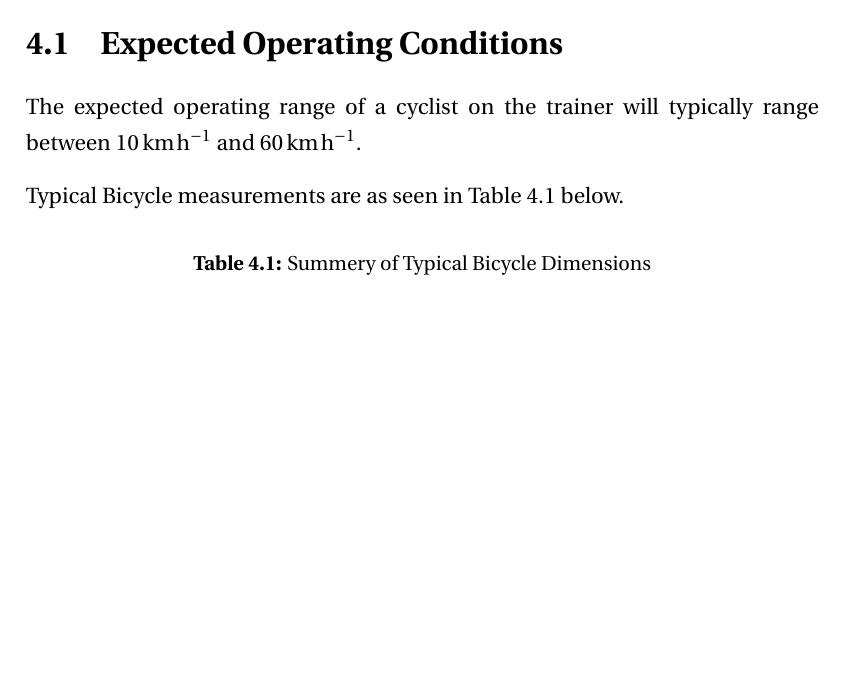
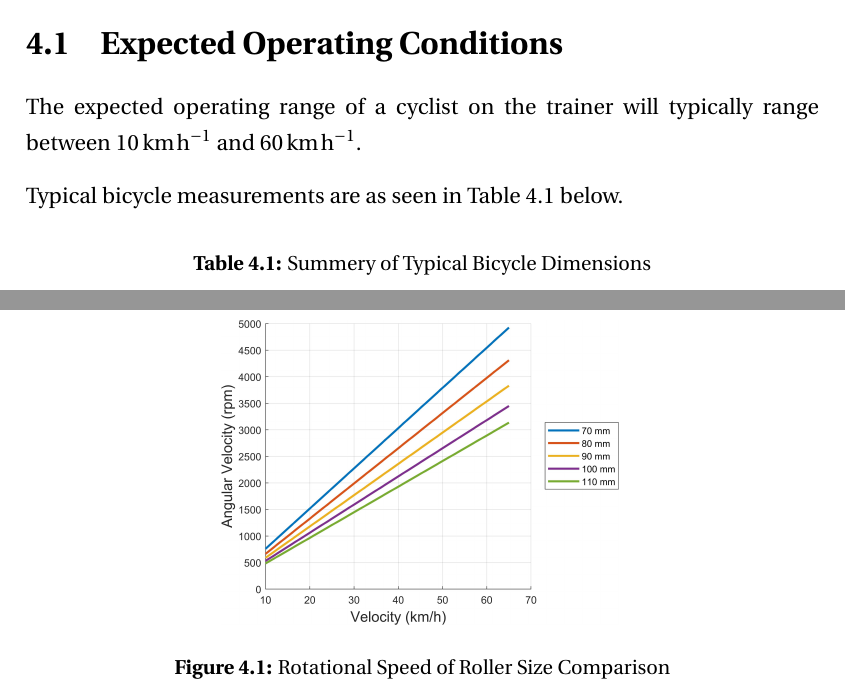
Before and after one commit to TheMechatronic/Skripsie-2022, a LaTeX thesis (Report/Main.tex, which reads Report/Hardware Development.tex): part of page 29 of 32 before the commit and two parts of pages 29 and 30 of 33 after it, the two joined at a grey line, cut so that both start at the same text, the shorter picture padded with empty space. Compiled offline with pdfLaTeX; a LaTeX package or settings file that is missing is left out.

Commit message:
Add Speed Calculations Matlab

```diff
--- a/Report/Hardware Development.tex
+++ b/Report/Hardware Development.tex
@@ -10,7 +10,7 @@
 \section{Expected Operating Conditions}
 The expected operating range of a cyclist on the trainer will typically range between \SI{10}{\kilo\meter\per\hour} and \SI{60}{\kilo\meter\per\hour}.
 
-Typical Bicycle measurements are as seen in Table \ref{tab:bikesize} below.
+Typical bicycle measurements are as seen in Table \ref{tab:bikesize} below.
 
 \begin{table}[H]
 	\renewcommand{\arraystretch}{1.2}
@@ -28,3 +28,8 @@ Typical Bicycle measurements are as seen in Table \ref{tab:bikesize} below.
 	\end{tabularx}
 	\label{tab:bikesize}
 \end{table}
+
+\begin{figure}[H]
+	\begin{center}
+		\includegraphics[width=0.5\textwidth]{SpeedCalculations.jpg}
+		\caption{Rotational Speed of Roller Size Comparison}
```
Also changed, not shown: Report/Main.pdf, Report/graphics/Signature.png (deleted), Report/graphics/speedCalculations.jpg (added), Report/Hardware Development.tex (3 more changed lines), 7 other files.
